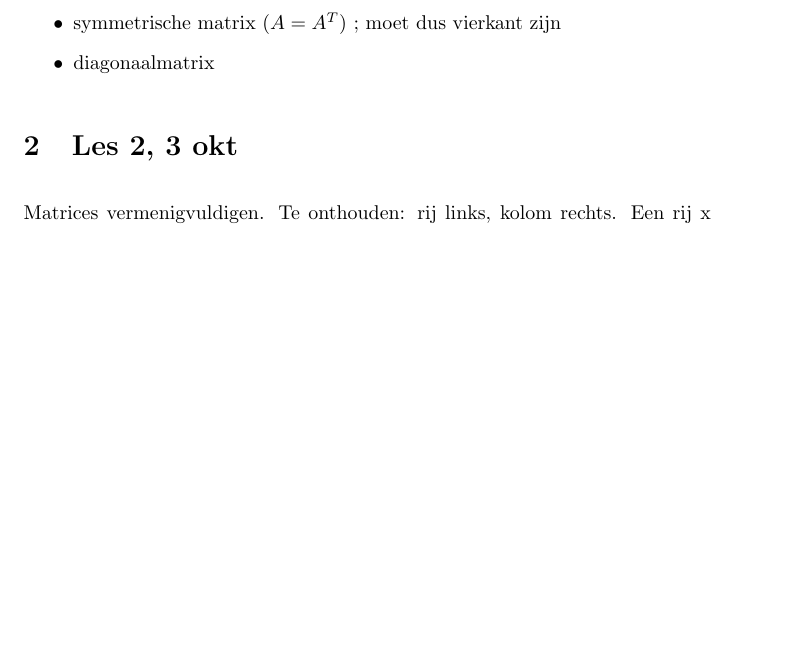
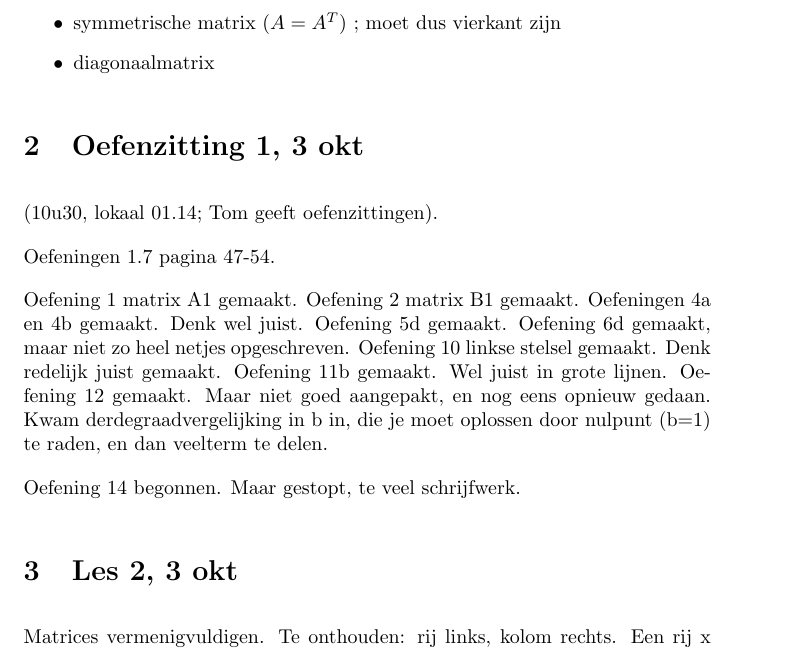
Before and after one commit to rafmeeusen/lineaire_algebra, a LaTeX document (main.tex): part of page 3 of 6, cut so that both start at the same text, the shorter picture padded with empty space. Compiled offline with pdfLaTeX.

Commit message:
Updates from Overleaf

```diff
--- a/main.tex
+++ b/main.tex
@@ -88,6 +88,26 @@ Termen:
 \item diagonaalmatrix
 \end{itemize}
 
+\section{Oefenzitting 1, 3 okt}
+
+(10u30, lokaal 01.14; Tom geeft oefenzittingen).
+
+Oefeningen 1.7 pagina 47-54.
+
+Oefening 1 matrix A1 gemaakt.
+Oefening 2 matrix B1 gemaakt.
+Oefeningen 4a en 4b gemaakt. Denk wel juist.
+Oefening 5d gemaakt.
+Oefening 6d gemaakt, maar niet zo heel netjes opgeschreven.
+Oefening 10 linkse stelsel gemaakt. Denk redelijk juist gemaakt.
+Oefening 11b gemaakt. Wel juist in grote lijnen.
+Oefening 12 gemaakt. Maar niet goed aangepakt, en nog eens opnieuw gedaan. Kwam derdegraadvergelijking in b in, die je moet oplossen door nulpunt (b=1) te raden, en dan veelterm te delen.
+
+
+
+Oefening 14 begonnen. Maar gestopt, te veel schrijfwerk.
+
+
 \section{Les 2, 3 okt}
 
 
```
